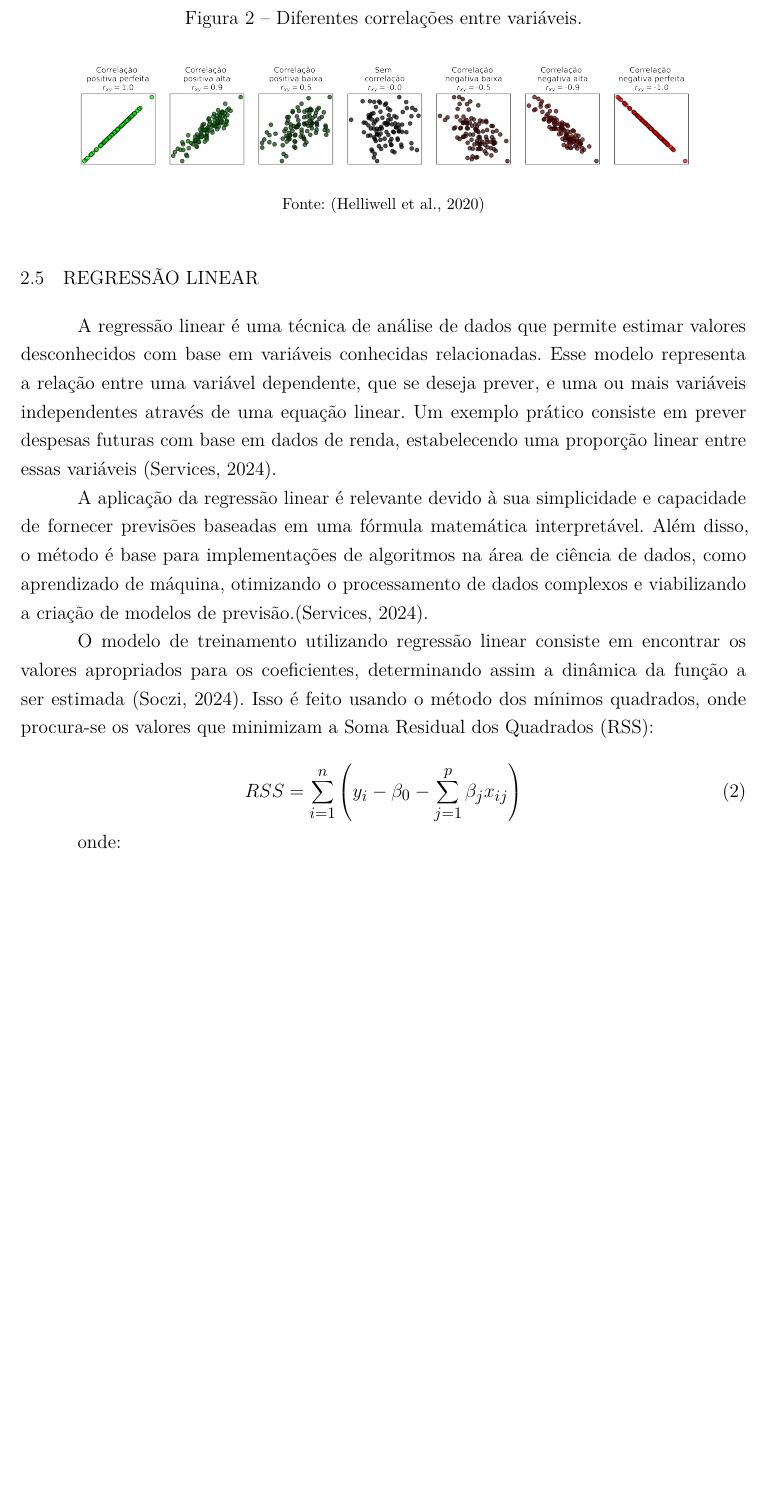
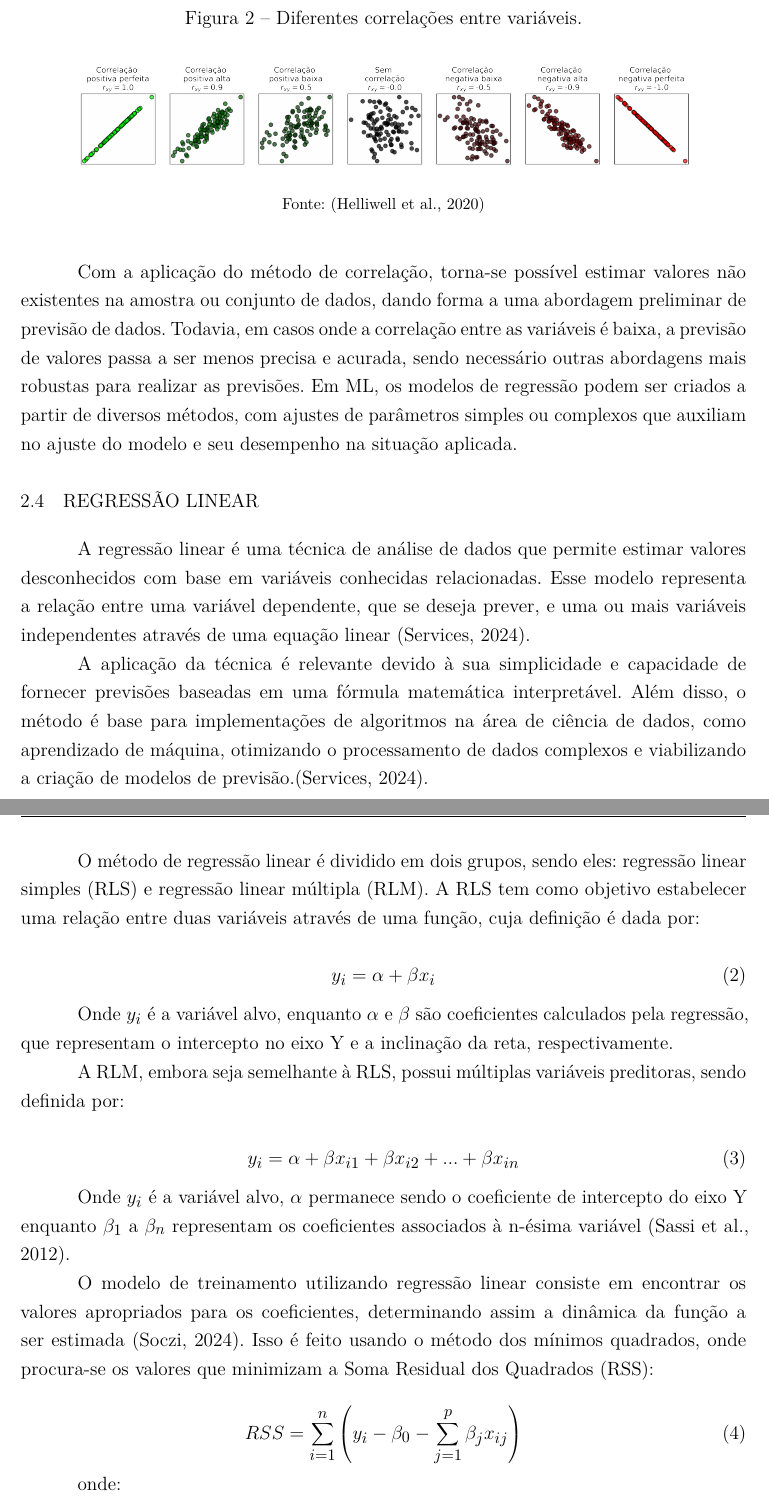
Before and after one commit to craudinmoreira/TCC-Latex-Claudio-Moreira, a LaTeX thesis (main.tex, which reads capitulos/cap_2.tex): part of page 21 of 29 before the commit and two parts of pages 20 and 21 of 29 after it, the two joined at a grey line, cut so that both start at the same text, the shorter picture padded with empty space. Compiled offline with pdfLaTeX.

Commit message:
Adição seção de regressão linear

```diff
--- a/capitulos/cap_2.tex
+++ b/capitulos/cap_2.tex
@@ -77,11 +73,29 @@ A Figura \ref{fig:correlacoes} mostra alguns exemplos com gráficos de dispersã
 	\fonte{\cite{helliwell2020}}
 \end{figure}
 
+Com a aplicação do método de correlação, torna-se possível estimar valores não existentes na amostra ou conjunto de dados, dando forma a uma abordagem preliminar de previsão de dados. Todavia, em casos onde a correlação entre as variáveis é baixa, a previsão de valores passa a ser menos precisa e acurada, sendo necessário outras abordagens mais robustas para realizar as previsões. Em ML, os modelos de regressão podem ser criados a partir de diversos métodos, com ajustes de parâmetros simples ou complexos que auxiliam no ajuste do modelo e seu desempenho na situação aplicada.
+
 \section{Regressão Linear}
 
-A regressão linear é uma técnica de análise de dados que permite estimar valores desconhecidos com base em variáveis conhecidas relacionadas. Esse modelo representa a relação entre uma variável dependente, que se deseja prever, e uma ou mais variáveis independentes através de uma equação linear. Um exemplo prático consiste em prever despesas futuras com base em dados de renda, estabelecendo uma proporção linear entre essas variáveis \cite{aws2024}.
+A regressão linear é uma técnica de análise de dados que permite estimar valores desconhecidos com base em variáveis conhecidas relacionadas. Esse modelo representa a relação entre uma variável dependente, que se deseja prever, e uma ou mais variáveis independentes através de uma equação linear \cite{aws2024}.
 
-A aplicação da regressão linear é relevante devido à sua simplicidade e capacidade de fornecer previsões baseadas em uma fórmula matemática interpretável. Além disso, o método é base para implementações de algoritmos na área de ciência de dados, como aprendizado de máquina, otimizando o processamento de dados complexos e viabilizando a criação de modelos de previsão.\cite{aws2024}.
+A aplicação da técnica é relevante devido à sua simplicidade e capacidade de fornecer previsões baseadas em uma fórmula matemática interpretável. Além disso, o método é base para implementações de algoritmos na área de ciência de dados, como aprendizado de máquina, otimizando o processamento de dados complexos e viabilizando a criação de modelos de previsão.\cite{aws2024}.
+
+O método de regressão linear é dividido em dois grupos, sendo eles: regressão linear simples (RLS) e regressão linear múltipla (RLM). A RLS tem como objetivo estabelecer uma relação entre duas variáveis através de uma função, cuja definição é dada por:
+
+\begin{equation}
+	y_i = \alpha + \beta x_i
+\end{equation}
+
+Onde $y_i$ é a variável alvo, enquanto $\alpha$ e $\beta$ são coeficientes calculados pela regressão, que representam o intercepto no eixo Y e a inclinação da reta, respectivamente.
+
+A RLM, embora seja semelhante à RLS, possui múltiplas variáveis preditoras, sendo definida por:
+
+\begin{equation}
+	y_i = \alpha + \beta x_{i1} + \beta x_{i2} + ... + \beta x_{in}
+\end{equation}
+
+Onde $y_i$ é a variável alvo, $\alpha$ permanece sendo o coeficiente de intercepto do eixo Y enquanto $\beta_1$ a $\beta_n$ representam os coeficientes associados à n-ésima variável \cite{sassi2012}.
 
 O modelo de treinamento utilizando regressão linear consiste em  encontrar os valores apropriados para os coeficientes, determinando assim a dinâmica da função a ser estimada \cite{soczi2024}. Isso é feito usando o método dos mínimos quadrados, onde procura-se os valores que minimizam a Soma Residual dos Quadrados (RSS):
 
```
Also changed, not shown: pos_textual/referencias.bib (+12 -0 lines), main.bbl, main.pdf, capitulos/cap_2.tex (8 more changed lines), 11 other files.
